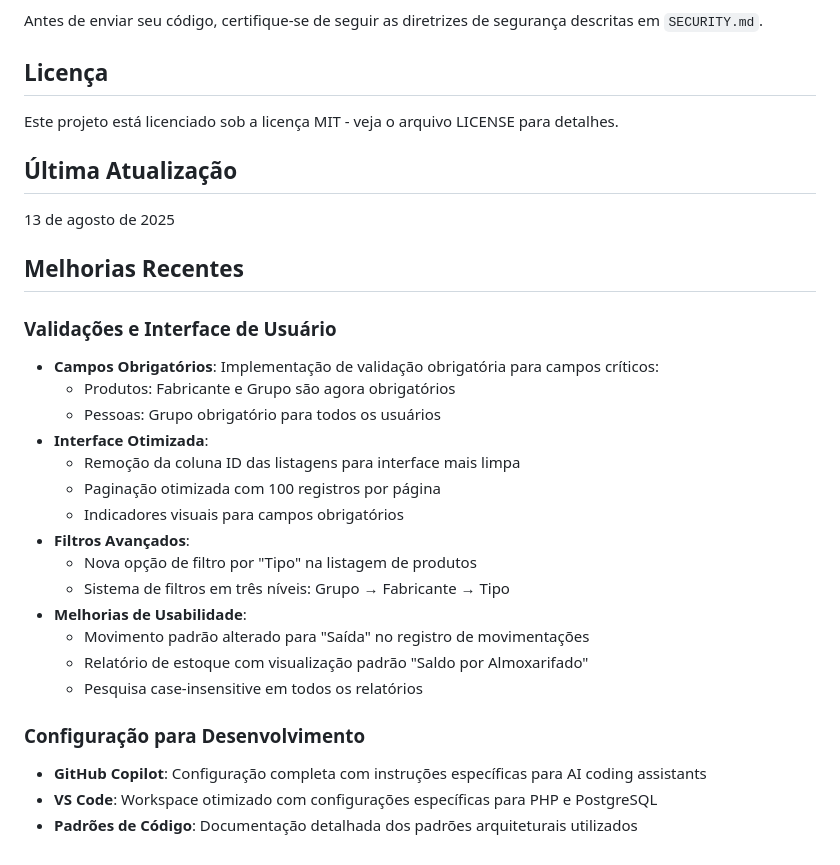
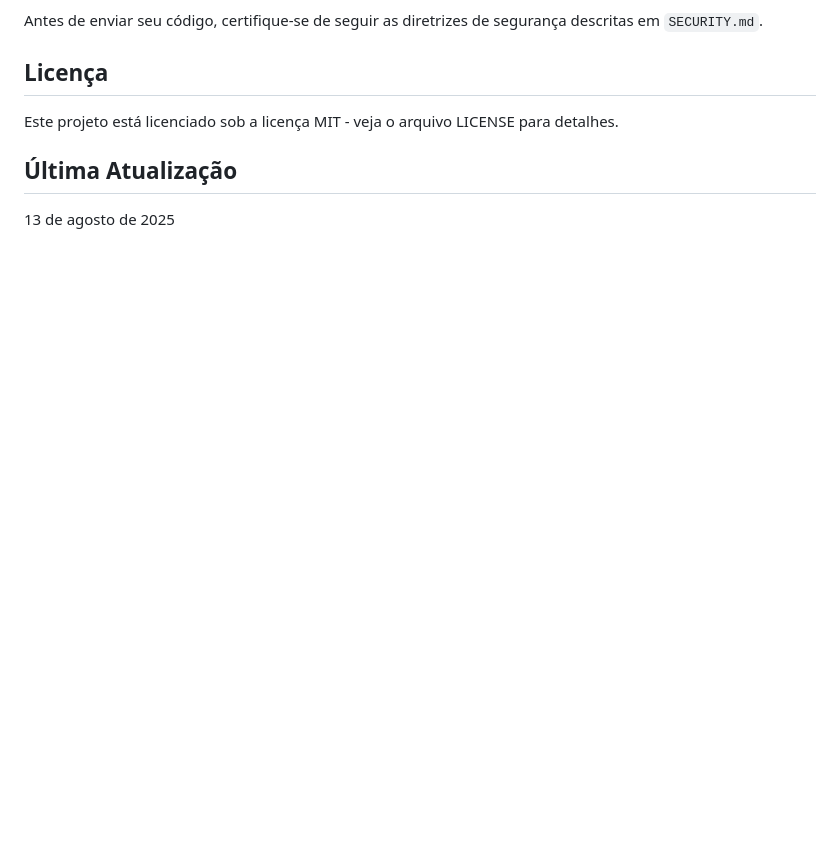
Before and after one commit to gmedeirosnet/SIPROQUIM, a Markdown page: README.md, the part around the change. Drawn GitHub-style; blank space fills up the shorter version.

Commit message:
Update README.md for clarity

```diff
--- a/README.md
+++ b/README.md
@@ -244,26 +244,3 @@ Este projeto está licenciado sob a licença MIT - veja o arquivo LICENSE para d
 ## Última Atualização
 
 13 de agosto de 2025
-
-## Melhorias Recentes
-
-### Validações e Interface de Usuário
-- **Campos Obrigatórios**: Implementação de validação obrigatória para campos críticos:
-  - Produtos: Fabricante e Grupo são agora obrigatórios
-  - Pessoas: Grupo obrigatório para todos os usuários
-- **Interface Otimizada**:
-  - Remoção da coluna ID das listagens para interface mais limpa
-  - Paginação otimizada com 100 registros por página
-  - Indicadores visuais para campos obrigatórios
-- **Filtros Avançados**:
-  - Nova opção de filtro por "Tipo" na listagem de produtos
-  - Sistema de filtros em três níveis: Grupo → Fabricante → Tipo
-- **Melhorias de Usabilidade**:
-  - Movimento padrão alterado para "Saída" no registro de movimentações
-  - Relatório de estoque com visualização padrão "Saldo por Almoxarifado"
-  - Pesquisa case-insensitive em todos os relatórios
-
-### Configuração para Desenvolvimento
-- **GitHub Copilot**: Configuração completa com instruções específicas para AI coding assistants
-- **VS Code**: Workspace otimizado com configurações específicas para PHP e PostgreSQL
-- **Padrões de Código**: Documentação detalhada dos padrões arquiteturais utilizados
```
